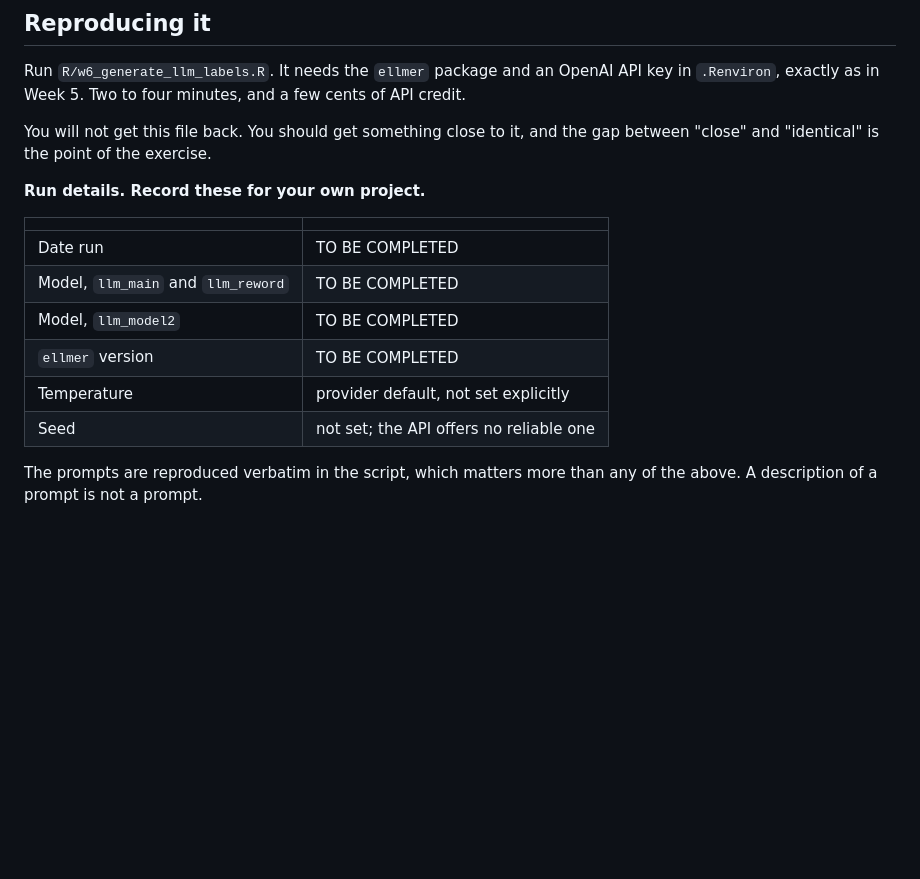
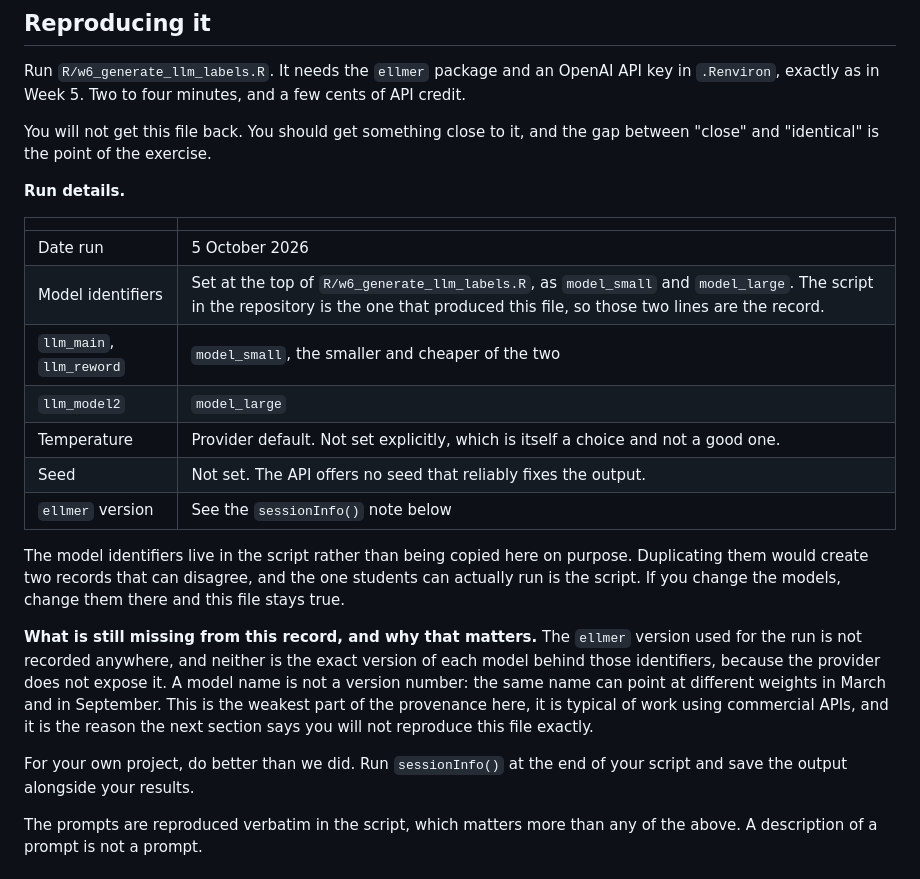
Before and after one commit to babakrezaee/AppliedAI-PoliSci, a Markdown page: data/llm_labels_w6_README.md, the part around the change. Rendered like a GitHub page; blank space fills up the shorter version.

```diff
--- a/data/llm_labels_w6_README.md
+++ b/data/llm_labels_w6_README.md
@@ -68,16 +68,33 @@ cents of API credit.
 You will not get this file back. You should get something close to it, and the
 gap between "close" and "identical" is the point of the exercise.
 
-**Run details. Record these for your own project.**
+**Run details.**
 
 | | |
 |---|---|
-| Date run | TO BE COMPLETED |
-| Model, `llm_main` and `llm_reword` | TO BE COMPLETED |
-| Model, `llm_model2` | TO BE COMPLETED |
-| `ellmer` version | TO BE COMPLETED |
-| Temperature | provider default, not set explicitly |
-| Seed | not set; the API offers no reliable one |
+| Date run | 5 October 2026 |
+| Model identifiers | Set at the top of `R/w6_generate_llm_labels.R`, as `model_small` and `model_large`. The script in the repository is the one that produced this file, so those two lines are the record. |
+| `llm_main`, `llm_reword` | `model_small`, the smaller and cheaper of the two |
+| `llm_model2` | `model_large` |
+| Temperature | Provider default. Not set explicitly, which is itself a choice and not a good one. |
+| Seed | Not set. The API offers no seed that reliably fixes the output. |
+| `ellmer` version | See the `sessionInfo()` note below |
+
+The model identifiers live in the script rather than being copied here on purpose.
+Duplicating them would create two records that can disagree, and the one students
+can actually run is the script. If you change the models, change them there and this
+file stays true.
+
+**What is still missing from this record, and why that matters.** The `ellmer`
+version used for the run is not recorded anywhere, and neither is the exact
+version of each model behind those identifiers, because the provider does not
+expose it. A model name is not a version number: the same name can point at
+different weights in March and in September. This is the weakest part of the
+provenance here, it is typical of work using commercial APIs, and it is the
+reason the next section says you will not reproduce this file exactly.
+
+For your own project, do better than we did. Run `sessionInfo()` at the end of
+your script and save the output alongside your results.
 
 The prompts are reproduced verbatim in the script, which matters more than any
 of the above. A description of a prompt is not a prompt.
```
